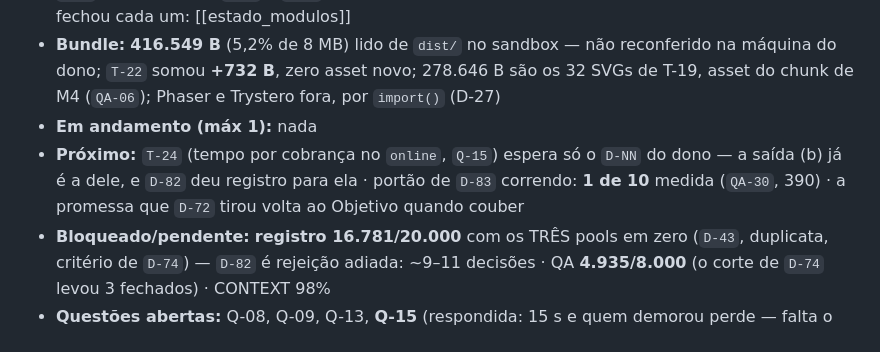
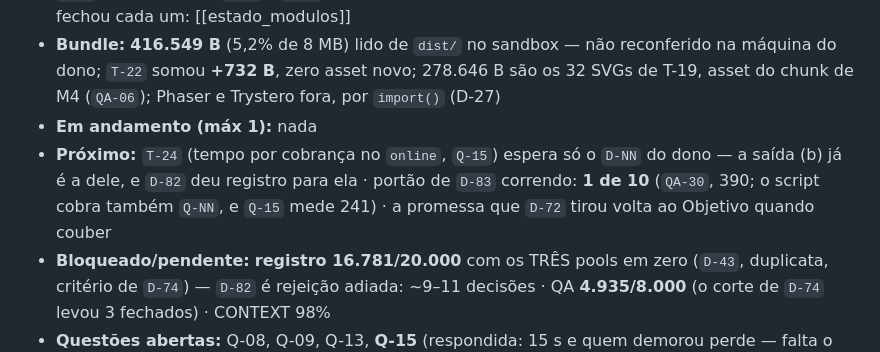
Before and after one commit to gustavomot4/tapgo-v2, a Markdown page: 77777777_TAPGO_Project_DOCs/a_context/a_context_source.md, the part around the change. GitHub-like rendering.

Commit message:
docs(contexto): o portao de D-83 conta D-NN/QA-NN, mas o script tambem cobra Q-NN — Q-15 medida em 241 (D-83/QA-24)
Co-Authored-By: Claude Opus 5 <noreply@anthropic.com>

```diff
--- a/77777777_TAPGO_Project_DOCs/a_context/a_context_source.md
+++ b/77777777_TAPGO_Project_DOCs/a_context/a_context_source.md
@@ -30,7 +30,7 @@ Partida de ~1 minuto: contra a CPU ou contra alguém no mesmo aparelho. O online
 - **Pronto:** M1..M9 e a medição, com **E-1..E-6 fechadas**; suíte **574/574**; **`QA-26` fechado** por `D-81` e `T-22` com campo — `A-25` e `A-26` medidas nos dois aparelhos. Módulo a módulo, e a tarefa que fechou cada um: [[estado_modulos]]
 - **Bundle:** **416.549 B** (5,2% de 8 MB) lido de `dist/` no sandbox — não reconferido na máquina do dono; `T-22` somou **+732 B**, zero asset novo; 278.646 B são os 32 SVGs de T-19, asset do chunk de M4 (`QA-06`); Phaser e Trystero fora, por `import()` (D-27)
 - **Em andamento (máx 1):** nada
-- **Próximo:** `T-24` (tempo por cobrança no `online`, `Q-15`) espera só o `D-NN` do dono — a saída (b) já é a dele, e `D-82` deu registro para ela · portão de `D-83` correndo: **1 de 10** medida (`QA-30`, 390) · a promessa que `D-72` tirou volta ao Objetivo quando couber
+- **Próximo:** `T-24` (tempo por cobrança no `online`, `Q-15`) espera só o `D-NN` do dono — a saída (b) já é a dele, e `D-82` deu registro para ela · portão de `D-83` correndo: **1 de 10** (`QA-30`, 390; o script cobra também `Q-NN`, e `Q-15` mede 241) · a promessa que `D-72` tirou volta ao Objetivo quando couber
 - **Bloqueado/pendente:** **registro 16.781/20.000** com os TRÊS pools em zero (`D-43`, duplicata, critério de `D-74`) — `D-82` é rejeição adiada: ~9–11 decisões · QA **4.935/8.000** (o corte de `D-74` levou 3 fechados) · CONTEXT 98%
 - **Questões abertas:** Q-08, Q-09, Q-13, **Q-15** (respondida: 15 s e quem demorou perde — falta o `D-NN` e a sessão de M7; era `Q-14`, `QA-24`) · **QA abertos:** QA-04..QA-07, QA-10, QA-17, QA-20, QA-21, QA-27, **QA-29** · respondidas e fechados: [[decisions_archive]]
 
```
